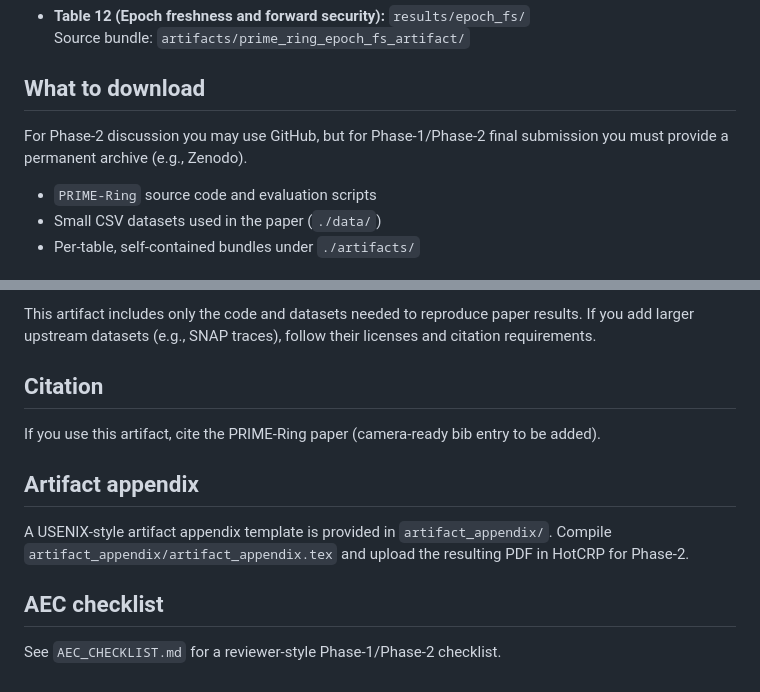
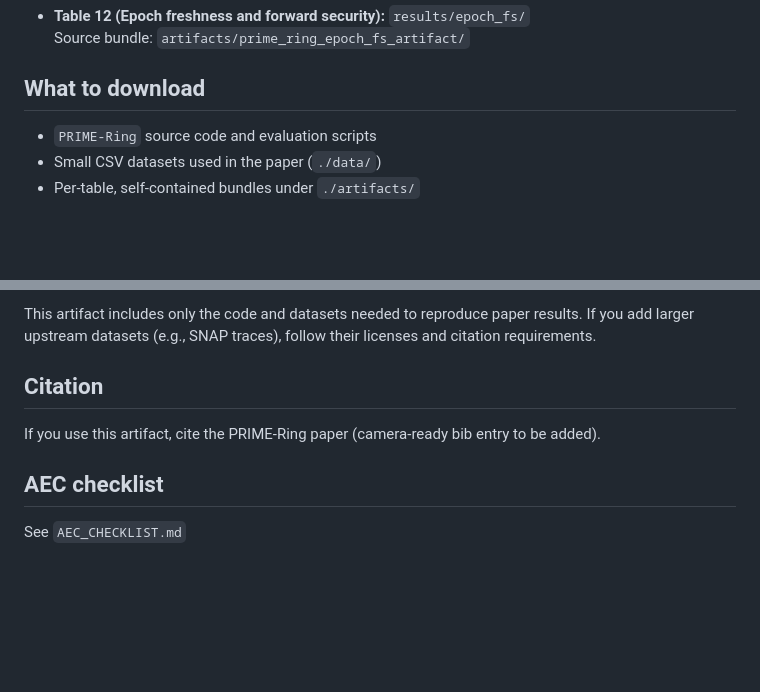
Before and after one commit to don2c/PRIME, a Markdown page: README.md, 2 parts joined by grey strips. Drawn GitHub-style; blank space fills up the shorter version.

```diff
--- a/README.md
+++ b/README.md
@@ -50,7 +50,6 @@ The one-command script regenerates all paper tables into `./results/`:
 
 ## What to download
 
-For Phase-2 discussion you may use GitHub, but for Phase-1/Phase-2 final submission you must provide a permanent archive (e.g., Zenodo).
 - `PRIME-Ring` source code and evaluation scripts
 - Small CSV datasets used in the paper (`./data/`)
 - Per-table, self-contained bundles under `./artifacts/`
@@ -139,11 +138,6 @@ If you add larger upstream datasets (e.g., SNAP traces), follow their licenses a
 
 If you use this artifact, cite the PRIME-Ring paper (camera-ready bib entry to be added).
 
-## Artifact appendix
-
-A USENIX-style artifact appendix template is provided in `artifact_appendix/`. Compile `artifact_appendix/artifact_appendix.tex` and upload the resulting PDF in HotCRP for Phase-2.
-
-
 ## AEC checklist
 
-See `AEC_CHECKLIST.md` for a reviewer-style Phase-1/Phase-2 checklist.
+See `AEC_CHECKLIST.md`
```
